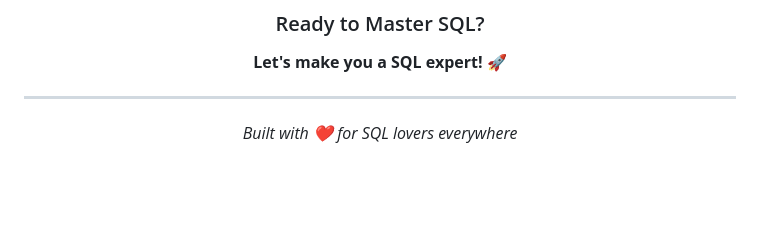
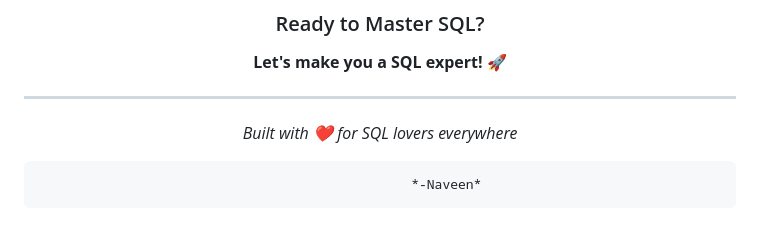
Before and after one commit to nrnnaveen/sql-practice-mobile, a Markdown page: README.md, the part around the change. Rendered like a GitHub page; blank space fills up the shorter version.

Commit message:
Add author credit to README

```diff
--- a/README.md
+++ b/README.md
@@ -186,4 +186,6 @@ The best time to learn SQL was yesterday. The second best time is **right now**.
 
 *Built with ❤️ for SQL lovers everywhere*
 
+                     *-Naveen*
+
 </div>
```
